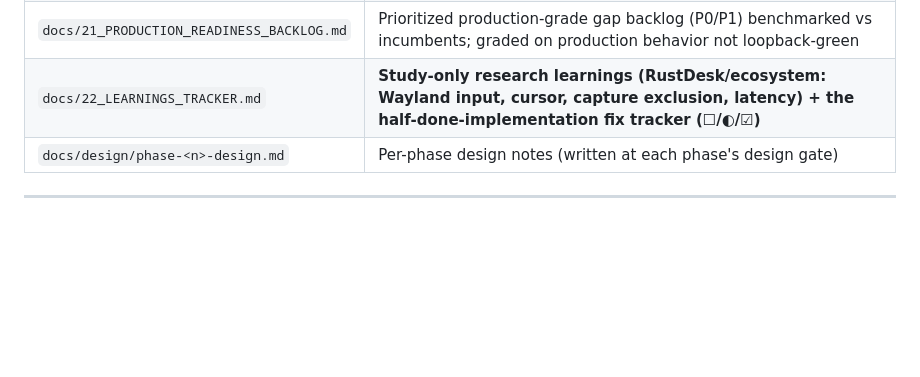
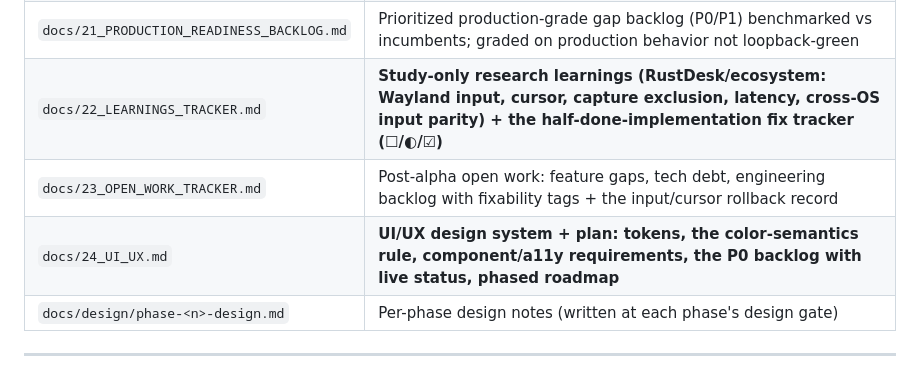
Before and after one commit to CasualOffice/RASystem, a Markdown page: CLAUDE.md, the part around the change. GitHub-like rendering; blank space fills up the shorter version.

```diff
--- a/CLAUDE.md
+++ b/CLAUDE.md
@@ -699,7 +699,9 @@ casual-ras/
 | `docs/19_CROSS_PLATFORM_HOST_RESEARCH.md` | Linux/Windows capture·input·encode·build survey + permissive recommended stack (Inv 18 license verdicts) |
 | `docs/20_FEATURE_GAPS_AND_ROADMAP.md` | Where we lapse vs incumbents (clipboard/file/audio/multi-monitor/cursor/chat/whiteboard/auto-update/…) + safe designs + priority, from a 5-stream cross-device research sweep |
 | `docs/21_PRODUCTION_READINESS_BACKLOG.md` | Prioritized production-grade gap backlog (P0/P1) benchmarked vs incumbents; graded on production behavior not loopback-green |
-| `docs/22_LEARNINGS_TRACKER.md` | **Study-only research learnings (RustDesk/ecosystem: Wayland input, cursor, capture exclusion, latency) + the half-done-implementation fix tracker (☐/◐/☑)** |
+| `docs/22_LEARNINGS_TRACKER.md` | **Study-only research learnings (RustDesk/ecosystem: Wayland input, cursor, capture exclusion, latency, cross-OS input parity) + the half-done-implementation fix tracker (☐/◐/☑)** |
+| `docs/23_OPEN_WORK_TRACKER.md` | Post-alpha open work: feature gaps, tech debt, engineering backlog with fixability tags + the input/cursor rollback record |
+| `docs/24_UI_UX.md` | **UI/UX design system + plan: tokens, the color-semantics rule, component/a11y requirements, the P0 backlog with live status, phased roadmap** |
 | `docs/design/phase-<n>-design.md` | Per-phase design notes (written at each phase's design gate) |
 
 ---
```
Also changed, not shown: docs/24_UI_UX.md (added, +115 -0 lines).
